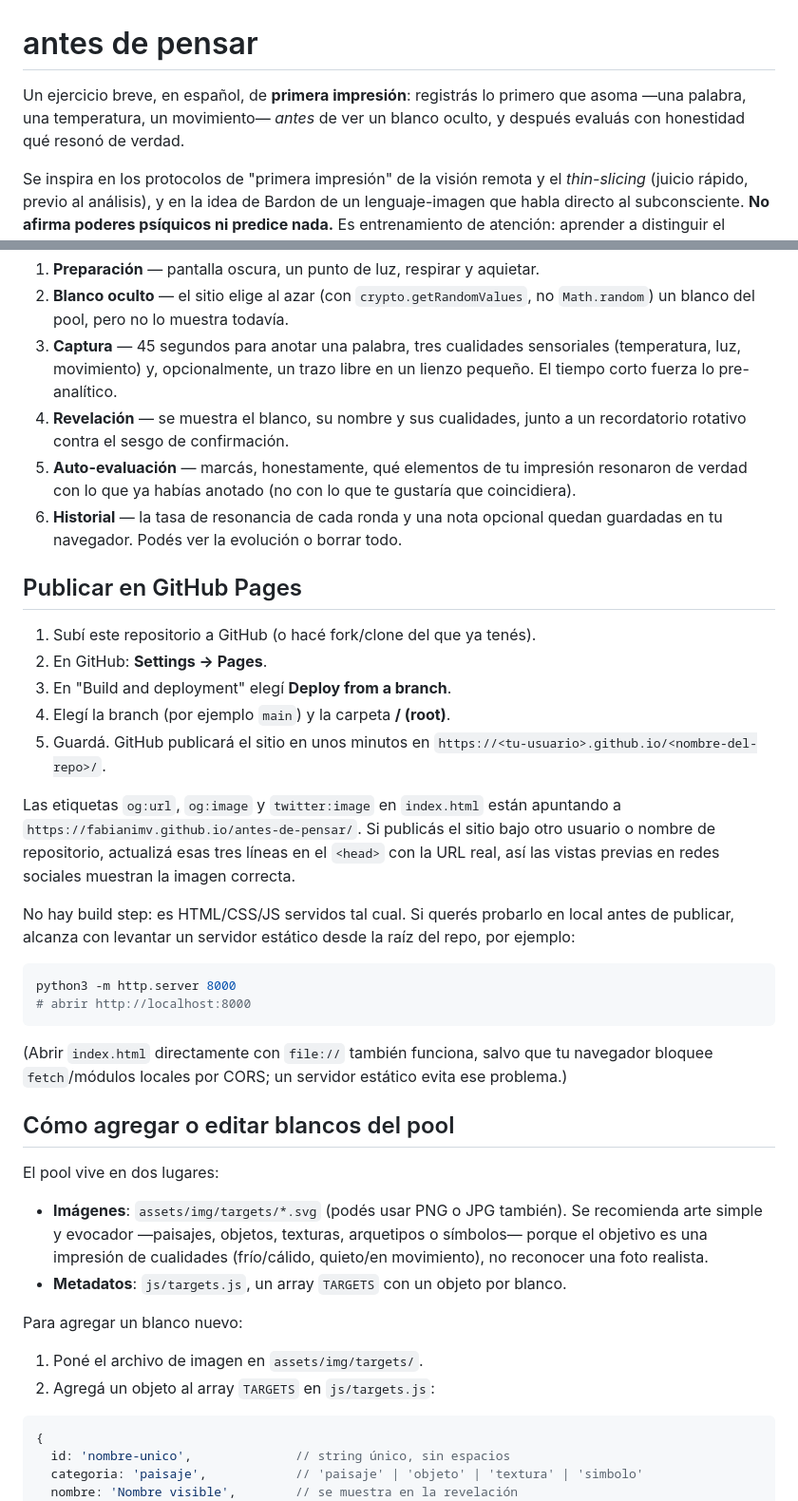
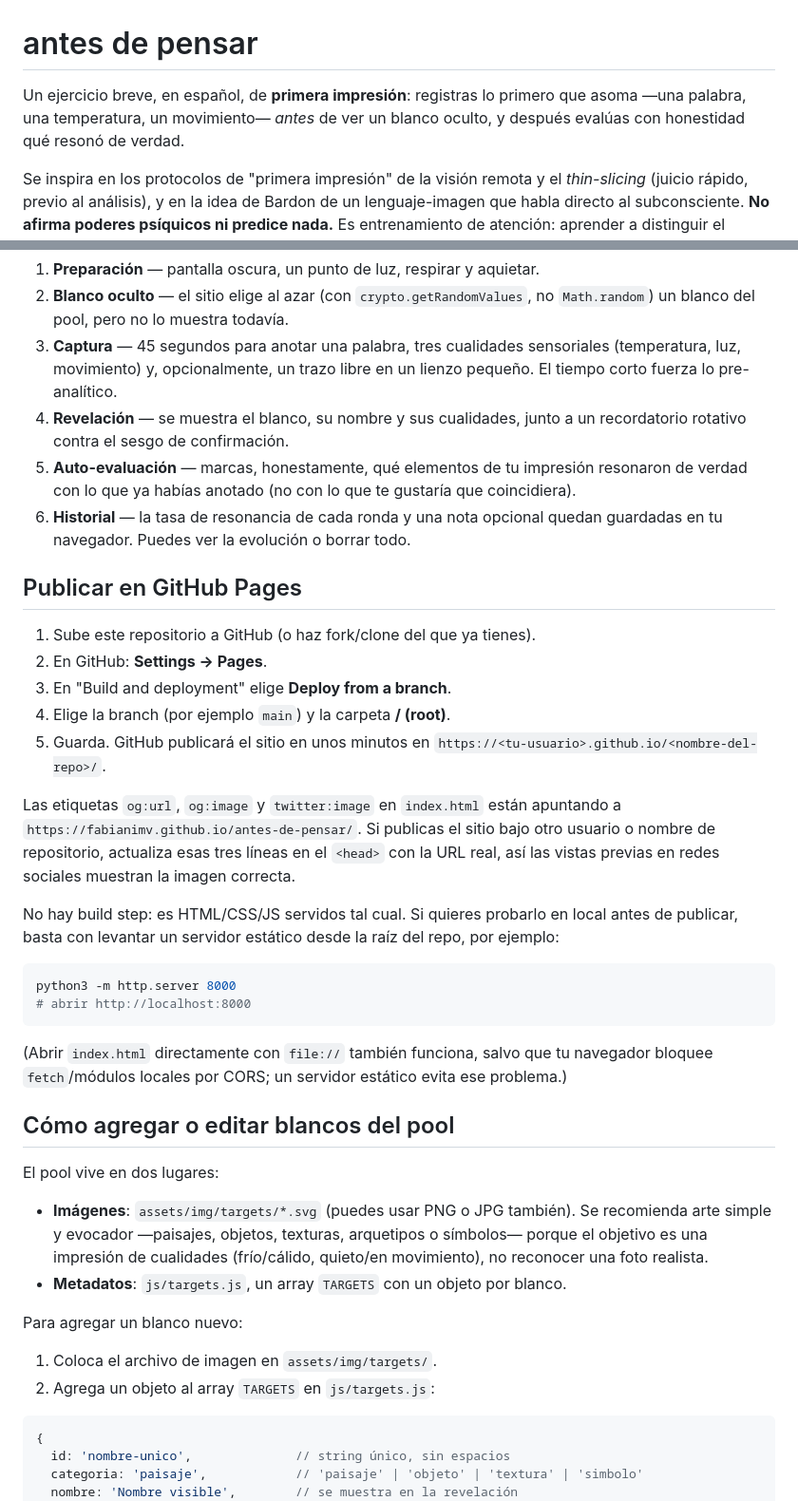
Before and after one commit to FabianIMV/antes-de-pensar, a Markdown page: README.md, 2 parts joined by grey strips. Shown at 95% size. Rendered like a GitHub page.

Commit message:
Corregir voseo argentino en README a español neutro
El README usaba conjugaciones voseo (registrás, podés, tenés, elegí,
etc.); se reemplazan por formas neutras (tú) consistentes con el resto
del sitio.

Co-Authored-By: Claude Sonnet 5 <noreply@anthropic.com>
Claude-Session: https://claude.ai/code/session_017X787UR2hdZYTEs48kBXjv

````diff
--- a/README.md
+++ b/README.md
@@ -1,8 +1,8 @@
 # antes de pensar
 
-Un ejercicio breve, en español, de **primera impresión**: registrás lo primero
+Un ejercicio breve, en español, de **primera impresión**: registras lo primero
 que asoma —una palabra, una temperatura, un movimiento— *antes* de ver un
-blanco oculto, y después evaluás con honestidad qué resonó de verdad.
+blanco oculto, y después evalúas con honestidad qué resonó de verdad.
 
 Se inspira en los protocolos de "primera impresión" de la visión remota y el
 *thin-slicing* (juicio rápido, previo al análisis), y en la idea de Bardon de
@@ -23,29 +23,29 @@ navegador; el historial se guarda solo en `localStorage` del dispositivo.
    libre en un lienzo pequeño. El tiempo corto fuerza lo pre-analítico.
 4. **Revelación** — se muestra el blanco, su nombre y sus cualidades, junto a
    un recordatorio rotativo contra el sesgo de confirmación.
-5. **Auto-evaluación** — marcás, honestamente, qué elementos de tu impresión
+5. **Auto-evaluación** — marcas, honestamente, qué elementos de tu impresión
    resonaron de verdad con lo que ya habías anotado (no con lo que te
    gustaría que coincidiera).
 6. **Historial** — la tasa de resonancia de cada ronda y una nota opcional
-   quedan guardadas en tu navegador. Podés ver la evolución o borrar todo.
+   quedan guardadas en tu navegador. Puedes ver la evolución o borrar todo.
 
 ## Publicar en GitHub Pages
 
-1. Subí este repositorio a GitHub (o hacé fork/clone del que ya tenés).
+1. Sube este repositorio a GitHub (o haz fork/clone del que ya tienes).
 2. En GitHub: **Settings → Pages**.
-3. En "Build and deployment" elegí **Deploy from a branch**.
-4. Elegí la branch (por ejemplo `main`) y la carpeta **/ (root)**.
-5. Guardá. GitHub publicará el sitio en unos minutos en
+3. En "Build and deployment" elige **Deploy from a branch**.
+4. Elige la branch (por ejemplo `main`) y la carpeta **/ (root)**.
+5. Guarda. GitHub publicará el sitio en unos minutos en
    `https://<tu-usuario>.github.io/<nombre-del-repo>/`.
 
 Las etiquetas `og:url`, `og:image` y `twitter:image` en `index.html` están
-apuntando a `https://fabianimv.github.io/antes-de-pensar/`. Si publicás el
-sitio bajo otro usuario o nombre de repositorio, actualizá esas tres líneas
+apuntando a `https://fabianimv.github.io/antes-de-pensar/`. Si publicas el
+sitio bajo otro usuario o nombre de repositorio, actualiza esas tres líneas
 en el `<head>` con la URL real, así las vistas previas en redes sociales
 muestran la imagen correcta.
 
-No hay build step: es HTML/CSS/JS servidos tal cual. Si querés probarlo en
-local antes de publicar, alcanza con levantar un servidor estático desde la
+No hay build step: es HTML/CSS/JS servidos tal cual. Si quieres probarlo en
+local antes de publicar, basta con levantar un servidor estático desde la
 raíz del repo, por ejemplo:
 
 ```bash
@@ -61,7 +61,7 @@ ese problema.)
 
 El pool vive en dos lugares:
 
-- **Imágenes**: `assets/img/targets/*.svg` (podés usar PNG o JPG también).
+- **Imágenes**: `assets/img/targets/*.svg` (puedes usar PNG o JPG también).
   Se recomienda arte simple y evocador —paisajes, objetos, texturas,
   arquetipos o símbolos— porque el objetivo es una impresión de cualidades
   (frío/cálido, quieto/en movimiento), no reconocer una foto realista.
@@ -70,8 +70,8 @@ El pool vive en dos lugares:
 
 Para agregar un blanco nuevo:
 
-1. Poné el archivo de imagen en `assets/img/targets/`.
-2. Agregá un objeto al array `TARGETS` en `js/targets.js`:
+1. Coloca el archivo de imagen en `assets/img/targets/`.
+2. Agrega un objeto al array `TARGETS` en `js/targets.js`:
 
 ```js
 {
````
